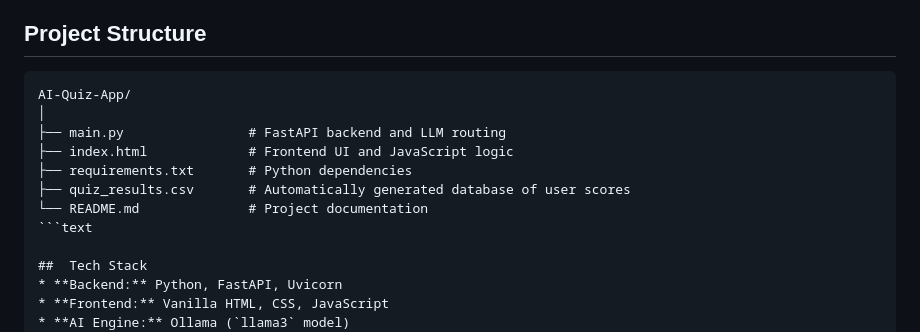
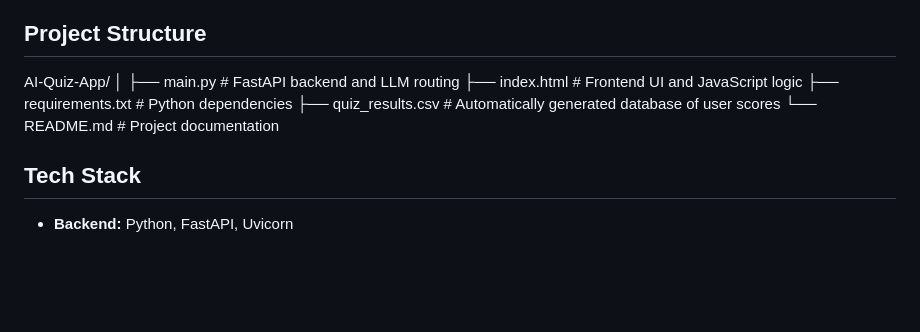
Before and after one commit to ADITYAMIRAJKAR/AI-Quiz-App, a Markdown page: README.md, the part around the change. Drawn GitHub-style; blank space fills up the shorter version.

````diff
--- a/README.md
+++ b/README.md
@@ -28,7 +28,7 @@ Built as an internship project, this application bridges the gap between modern
    * *Fix:* Overhauled the generation prompt to make exact string matching between the `options` array and the `correct_answer` field non-negotiable.
 
 ## Project Structure
-```text
+
 AI-Quiz-App/
 │
 ├── main.py                # FastAPI backend and LLM routing
@@ -36,7 +36,7 @@ AI-Quiz-App/
 ├── requirements.txt       # Python dependencies
 ├── quiz_results.csv       # Automatically generated database of user scores
 └── README.md              # Project documentation
-```text
+
 
 ##  Tech Stack
 * **Backend:** Python, FastAPI, Uvicorn
````
